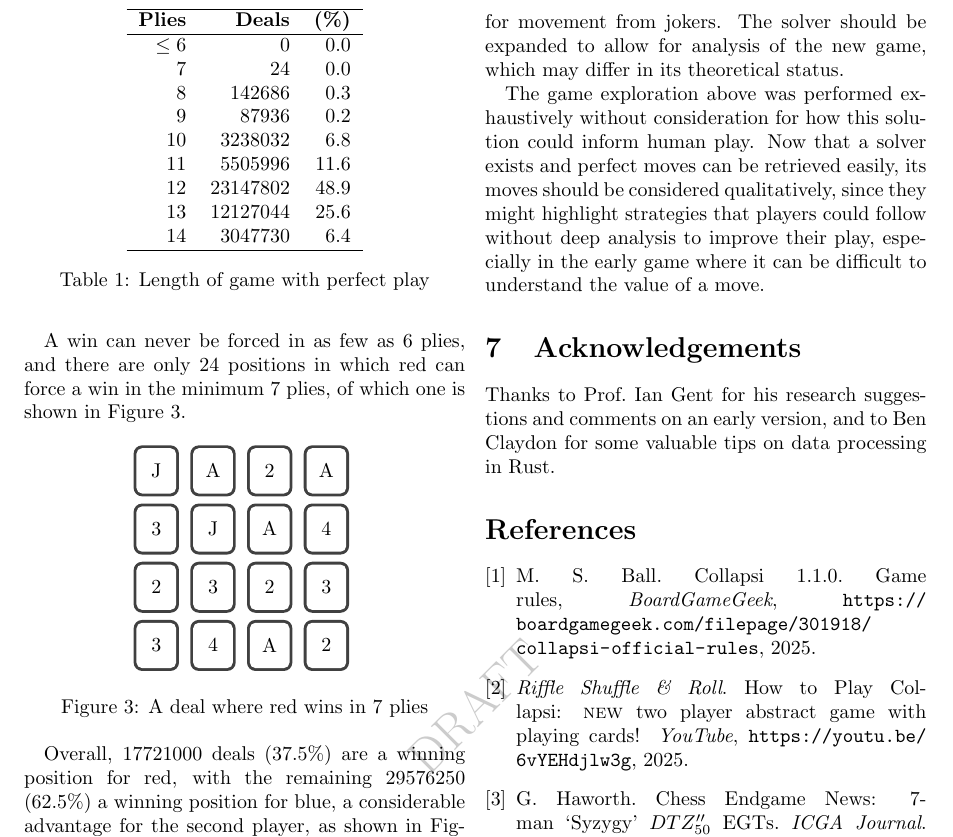
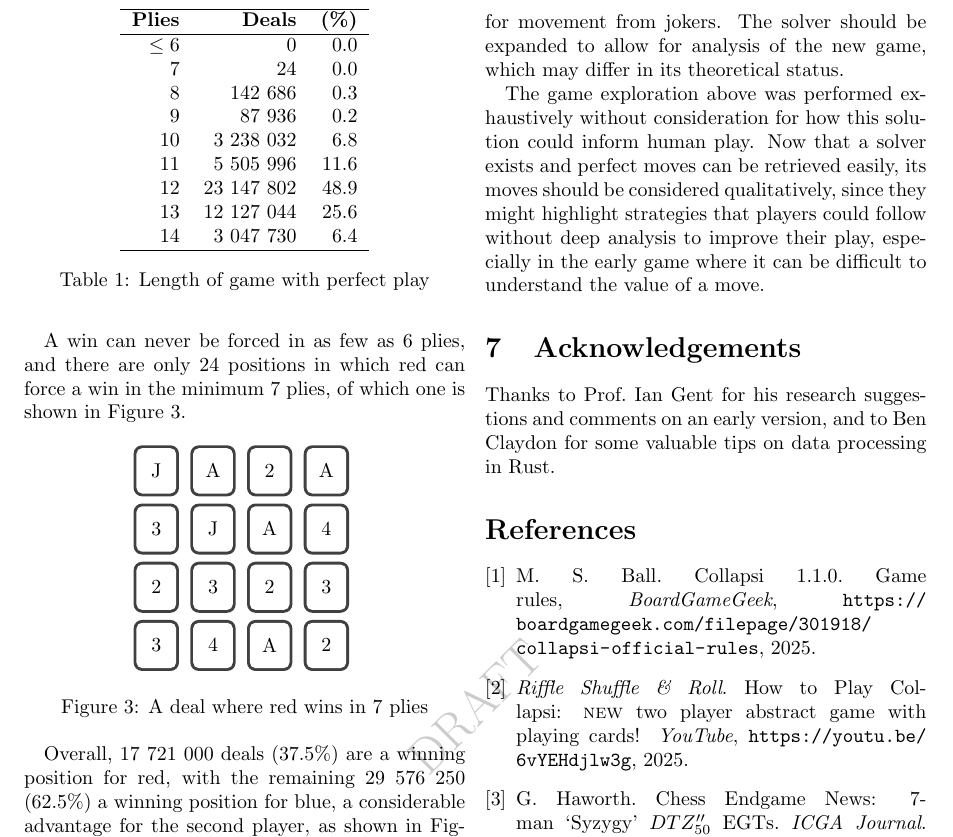
Before and after one commit to mtorpey/collapsi, a LaTeX document (paper/paper.tex): part of page 3 of 3, cut so that both start at the same text. Compiled offline with pdfLaTeX.

Commit message:
Group digits

```diff
--- a/paper/paper.tex
+++ b/paper/paper.tex
@@ -211,13 +211,13 @@ number of plies and blue with an even number of plies.
     \hline
     $\leq 6$ & 0 & 0.0 \\
     7 & 24 & 0.0 \\
-    8 & 142686 & 0.3 \\
-    9 & 87936 & 0.2 \\
-    10 & 3238032 & 6.8 \\
-    11 & 5505996 & 11.6 \\
-    12 & 23147802 & 48.9 \\
-    13 & 12127044 & 25.6 \\
-    14 & 3047730 & 6.4 \\
+    8 & 142~686 & 0.3 \\
+    9 & 87~936 & 0.2 \\
+    10 & 3~238~032 & 6.8 \\
+    11 & 5~505~996 & 11.6 \\
+    12 & 23~147~802 & 48.9 \\
+    13 & 12~127~044 & 25.6 \\
+    14 & 3~047~730 & 6.4 \\
     \hline
   \end{tabular}
   \caption{Length of game with perfect play}
@@ -235,8 +235,8 @@ Figure~\ref{fig:win-in-7}.
   \label{fig:win-in-7}
 \end{figure}
 
-Overall, 17721000 deals (37.5\%) are a winning position for red, with the remaining
-29576250 (62.5\%) a winning position for blue, a considerable advantage for the second
+Overall, 17~721~000 deals (37.5\%) are a winning position for red, with the remaining
+29~576~250 (62.5\%) a winning position for blue, a considerable advantage for the second
 player, as shown in Figure~\ref{fig:win-chance}.
 
 \begin{figure}[ht]
```
